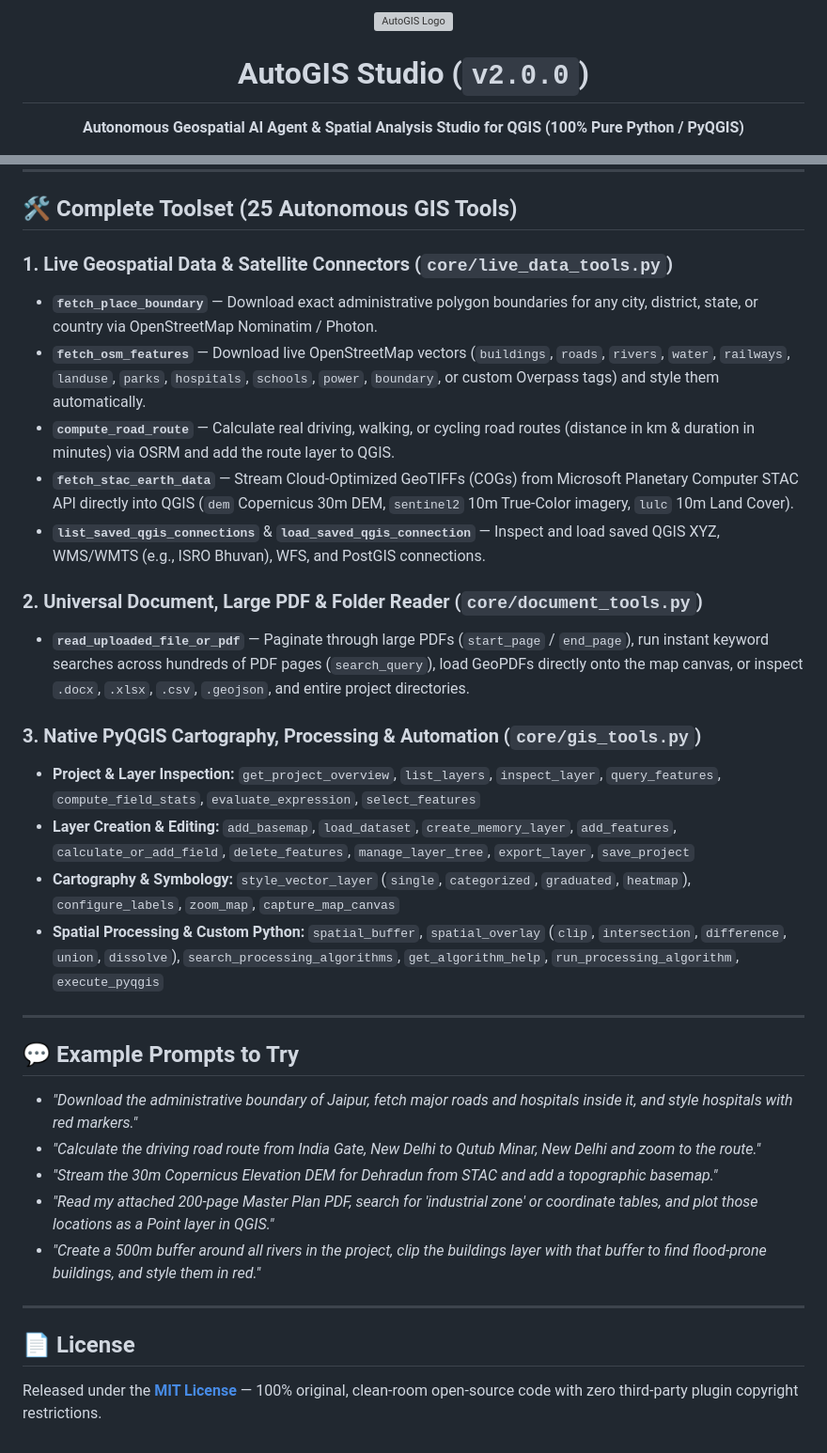
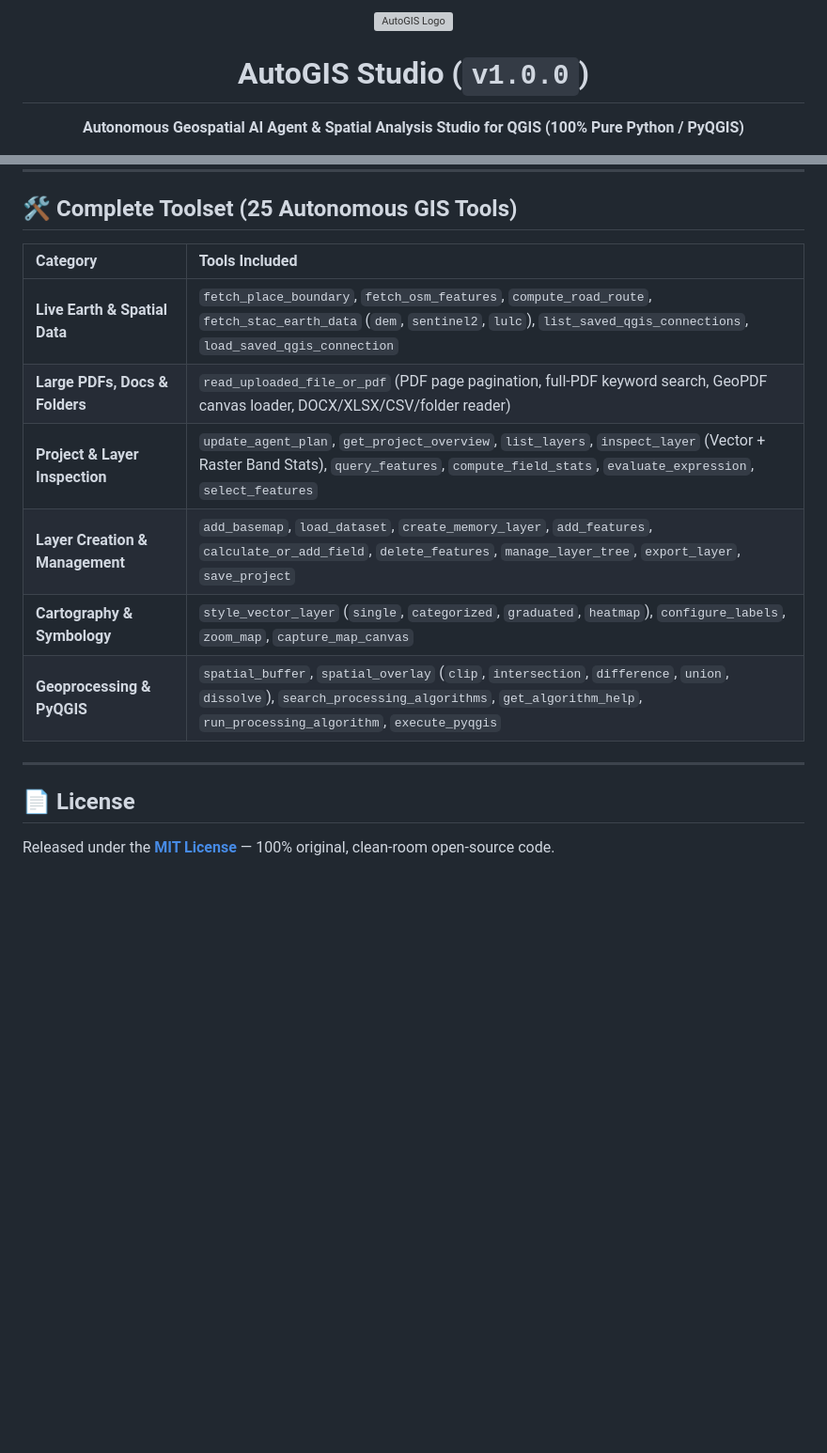
Before and after one commit to sutharprin098/AutoGIS, a Markdown page: README.md, 2 parts joined by grey strips. Shown: that part at 94% size. Rendered like a GitHub page; blank space fills up the shorter version; grey boxes are pictures that could not be loaded.

```diff
--- a/README.md
+++ b/README.md
@@ -4,5 +4,5 @@
 
-# AutoGIS Studio (`v2.0.0`)
+# AutoGIS Studio (`v1.0.0`)
 
 **Autonomous Geospatial AI Agent & Spatial Analysis Studio for QGIS (100% Pure Python / PyQGIS)**
 
@@ -128,34 +139,17 @@ AutoGIS/
 
 ## 🛠️ Complete Toolset (25 Autonomous GIS Tools)
 
-### 1. Live Geospatial Data & Satellite Connectors (`core/live_data_tools.py`)
-- **`fetch_place_boundary`** — Download exact administrative polygon boundaries for any city, district, state, or country via OpenStreetMap Nominatim / Photon.
-- **`fetch_osm_features`** — Download live OpenStreetMap vectors (`buildings`, `roads`, `rivers`, `water`, `railways`, `landuse`, `parks`, `hospitals`, `schools`, `power`, `boundary`, or custom Overpass tags) and style them automatically.
-- **`compute_road_route`** — Calculate real driving, walking, or cycling road routes (distance in km & duration in minutes) via OSRM and add the route layer to QGIS.
-- **`fetch_stac_earth_data`** — Stream Cloud-Optimized GeoTIFFs (COGs) from Microsoft Planetary Computer STAC API directly into QGIS (`dem` Copernicus 30m DEM, `sentinel2` 10m True-Color imagery, `lulc` 10m Land Cover).
-- **`list_saved_qgis_connections`** & **`load_saved_qgis_connection`** — Inspect and load saved QGIS XYZ, WMS/WMTS (e.g., ISRO Bhuvan), WFS, and PostGIS connections.
-
-### 2. Universal Document, Large PDF & Folder Reader (`core/document_tools.py`)
-- **`read_uploaded_file_or_pdf`** — Paginate through large PDFs (`start_page` / `end_page`), run instant keyword searches across hundreds of PDF pages (`search_query`), load GeoPDFs directly onto the map canvas, or inspect `.docx`, `.xlsx`, `.csv`, `.geojson`, and entire project directories.
-
-### 3. Native PyQGIS Cartography, Processing & Automation (`core/gis_tools.py`)
-- **Project & Layer Inspection:** `get_project_overview`, `list_layers`, `inspect_layer`, `query_features`, `compute_field_stats`, `evaluate_expression`, `select_features`
-- **Layer Creation & Editing:** `add_basemap`, `load_dataset`, `create_memory_layer`, `add_features`, `calculate_or_add_field`, `delete_features`, `manage_layer_tree`, `export_layer`, `save_project`
-- **Cartography & Symbology:** `style_vector_layer` (`single`, `categorized`, `graduated`, `heatmap`), `configure_labels`, `zoom_map`, `capture_map_canvas`
-- **Spatial Processing & Custom Python:** `spatial_buffer`, `spatial_overlay` (`clip`, `intersection`, `difference`, `union`, `dissolve`), `search_processing_algorithms`, `get_algorithm_help`, `run_processing_algorithm`, `execute_pyqgis`
-
----
-
-## 💬 Example Prompts to Try
-
-- *"Download the administrative boundary of Jaipur, fetch major roads and hospitals inside it, and style hospitals with red markers."*
-- *"Calculate the driving road route from India Gate, New Delhi to Qutub Minar, New Delhi and zoom to the route."*
-- *"Stream the 30m Copernicus Elevation DEM for Dehradun from STAC and add a topographic basemap."*
-- *"Read my attached 200-page Master Plan PDF, search for 'industrial zone' or coordinate tables, and plot those locations as a Point layer in QGIS."*
-- *"Create a 500m buffer around all rivers in the project, clip the buildings layer with that buffer to find flood-prone buildings, and style them in red."*
+| Category | Tools Included |
+| :--- | :--- |
+| **Live Earth & Spatial Data** | `fetch_place_boundary`, `fetch_osm_features`, `compute_road_route`, `fetch_stac_earth_data` (`dem`, `sentinel2`, `lulc`), `list_saved_qgis_connections`, `load_saved_qgis_connection` |
+| **Large PDFs, Docs & Folders** | `read_uploaded_file_or_pdf` (PDF page pagination, full-PDF keyword search, GeoPDF canvas loader, DOCX/XLSX/CSV/folder reader) |
+| **Project & Layer Inspection** | `update_agent_plan`, `get_project_overview`, `list_layers`, `inspect_layer` (Vector + Raster Band Stats), `query_features`, `compute_field_stats`, `evaluate_expression`, `select_features` |
+| **Layer Creation & Management** | `add_basemap`, `load_dataset`, `create_memory_layer`, `add_features`, `calculate_or_add_field`, `delete_features`, `manage_layer_tree`, `export_layer`, `save_project` |
+| **Cartography & Symbology** | `style_vector_layer` (`single`, `categorized`, `graduated`, `heatmap`), `configure_labels`, `zoom_map`, `capture_map_canvas` |
+| **Geoprocessing & PyQGIS** | `spatial_buffer`, `spatial_overlay` (`clip`, `intersection`, `difference`, `union`, `dissolve`), `search_processing_algorithms`, `get_algorithm_help`, `run_processing_algorithm`, `execute_pyqgis` |
 
 ---
 
 ## 📄 License
 
-Released under the **[MIT License](LICENSE)** — 100% original, clean-room open-source code with zero third-party plugin copyright restrictions.
+Released under the **[MIT License](LICENSE)** — 100% original, clean-room open-source code.
```
Also changed, not shown: other parts of README.md (+66 -55 lines), docs/autogis_screenshot.png (added), 6 other files.
